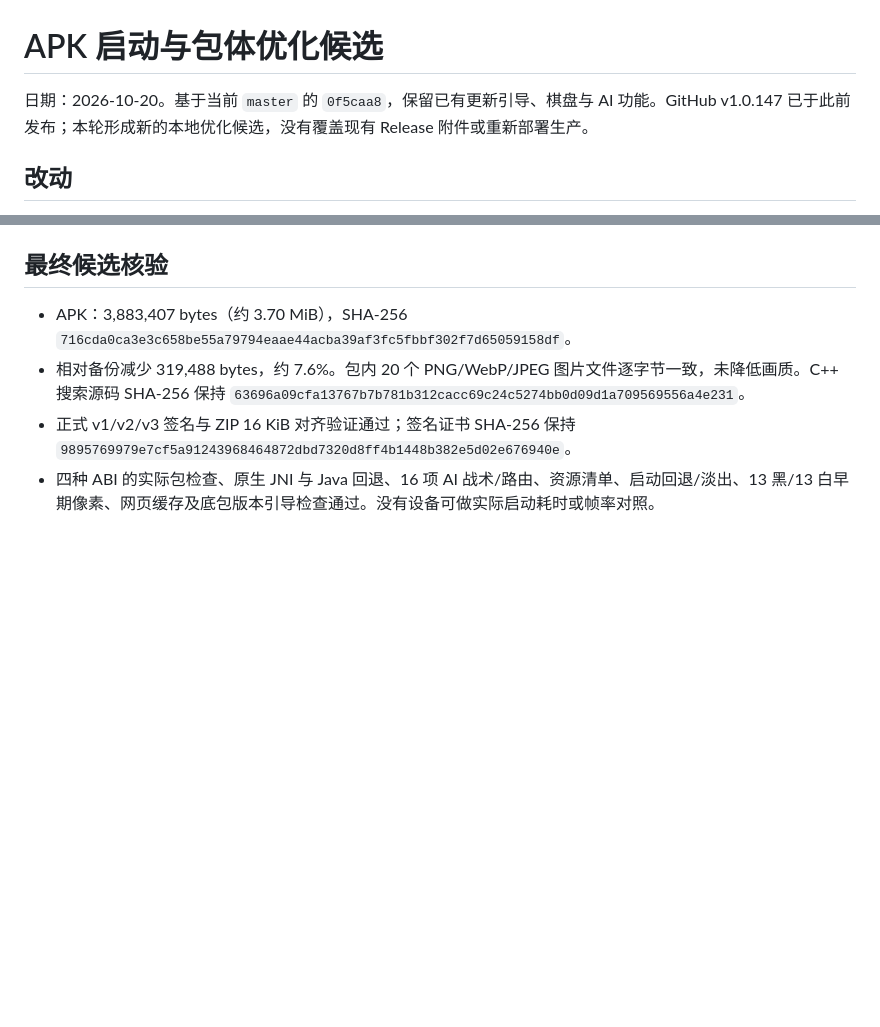
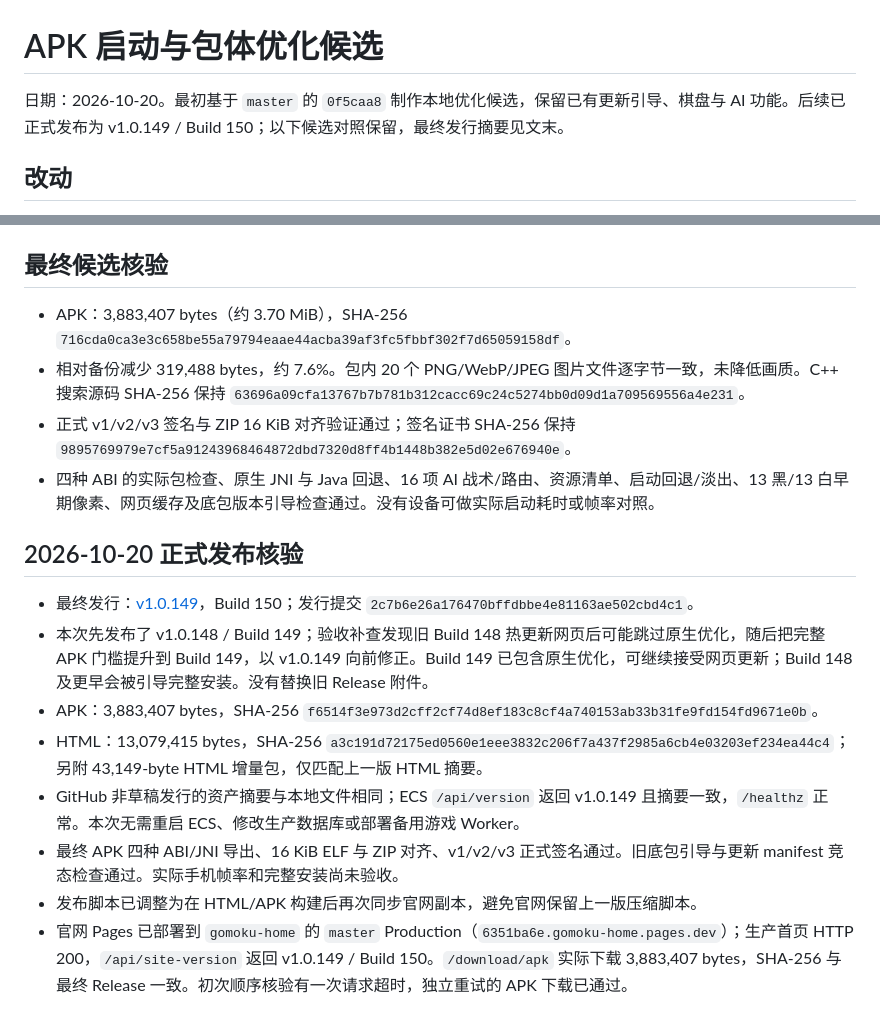
Before and after one commit to xnnb04664-afk/gomoku, a Markdown page: APK_OPTIMIZATION_20261020.md, 2 parts joined by grey strips. Drawn GitHub-style; blank space fills up the shorter version.

Commit message:
docs: 记录 v1.0.149 发布与线上下载核验

```diff
--- a/APK_OPTIMIZATION_20261020.md
+++ b/APK_OPTIMIZATION_20261020.md
@@ -1,6 +1,6 @@
 # APK 启动与包体优化候选
 
-日期：2026-10-20。基于当前 `master` 的 `0f5caa8`，保留已有更新引导、棋盘与 AI 功能。GitHub v1.0.147 已于此前发布；本轮形成新的本地优化候选，没有覆盖现有 Release 附件或重新部署生产。
+日期：2026-10-20。最初基于 `master` 的 `0f5caa8` 制作本地优化候选，保留已有更新引导、棋盘与 AI 功能。后续已正式发布为 v1.0.149 / Build 150；以下候选对照保留，最终发行摘要见文末。
 
 ## 改动
 
@@ -33,3 +33,14 @@
 - 相对备份减少 319,488 bytes，约 7.6%。包内 20 个 PNG/WebP/JPEG 图片文件逐字节一致，未降低画质。C++ 搜索源码 SHA-256 保持 `63696a09cfa13767b7b781b312cacc69c24c5274bb0d09d1a709569556a4e231`。
 - 正式 v1/v2/v3 签名与 ZIP 16 KiB 对齐验证通过；签名证书 SHA-256 保持 `9895769979e7cf5a91243968464872dbd7320d8ff4b1448b382e5d02e676940e`。
 - 四种 ABI 的实际包检查、原生 JNI 与 Java 回退、16 项 AI 战术/路由、资源清单、启动回退/淡出、13 黑/13 白早期像素、网页缓存及底包版本引导检查通过。没有设备可做实际启动耗时或帧率对照。
+
+## 2026-10-20 正式发布核验
+
+- 最终发行：[v1.0.149](https://github.com/xnnb04664-afk/gomoku/releases/tag/v1.0.149)，Build 150；发行提交 `2c7b6e26a176470bffdbbe4e81163ae502cbd4c1`。
+- 本次先发布了 v1.0.148 / Build 149；验收补查发现旧 Build 148 热更新网页后可能跳过原生优化，随后把完整 APK 门槛提升到 Build 149，以 v1.0.149 向前修正。Build 149 已包含原生优化，可继续接受网页更新；Build 148 及更早会被引导完整安装。没有替换旧 Release 附件。
+- APK：3,883,407 bytes，SHA-256 `f6514f3e973d2cff2cf74d8ef183c8cf4a740153ab33b31fe9fd154fd9671e0b`。
+- HTML：13,079,415 bytes，SHA-256 `a3c191d72175ed0560e1eee3832c206f7a437f2985a6cb4e03203ef234ea44c4`；另附 43,149-byte HTML 增量包，仅匹配上一版 HTML 摘要。
+- GitHub 非草稿发行的资产摘要与本地文件相同；ECS `/api/version` 返回 v1.0.149 且摘要一致，`/healthz` 正常。本次无需重启 ECS、修改生产数据库或部署备用游戏 Worker。
+- 最终 APK 四种 ABI/JNI 导出、16 KiB ELF 与 ZIP 对齐、v1/v2/v3 正式签名通过。旧底包引导与更新 manifest 竞态检查通过。实际手机帧率和完整安装尚未验收。
+- 发布脚本已调整为在 HTML/APK 构建后再次同步官网副本，避免官网保留上一版压缩脚本。
+- 官网 Pages 已部署到 `gomoku-home` 的 `master` Production（`6351ba6e.gomoku-home.pages.dev`）；生产首页 HTTP 200，`/api/site-version` 返回 v1.0.149 / Build 150。`/download/apk` 实际下载 3,883,407 bytes，SHA-256 与最终 Release 一致。初次顺序核验有一次请求超时，独立重试的 APK 下载已通过。
```
Also changed, not shown: PROJECT_HANDOVER.md (+1 -1 lines).
